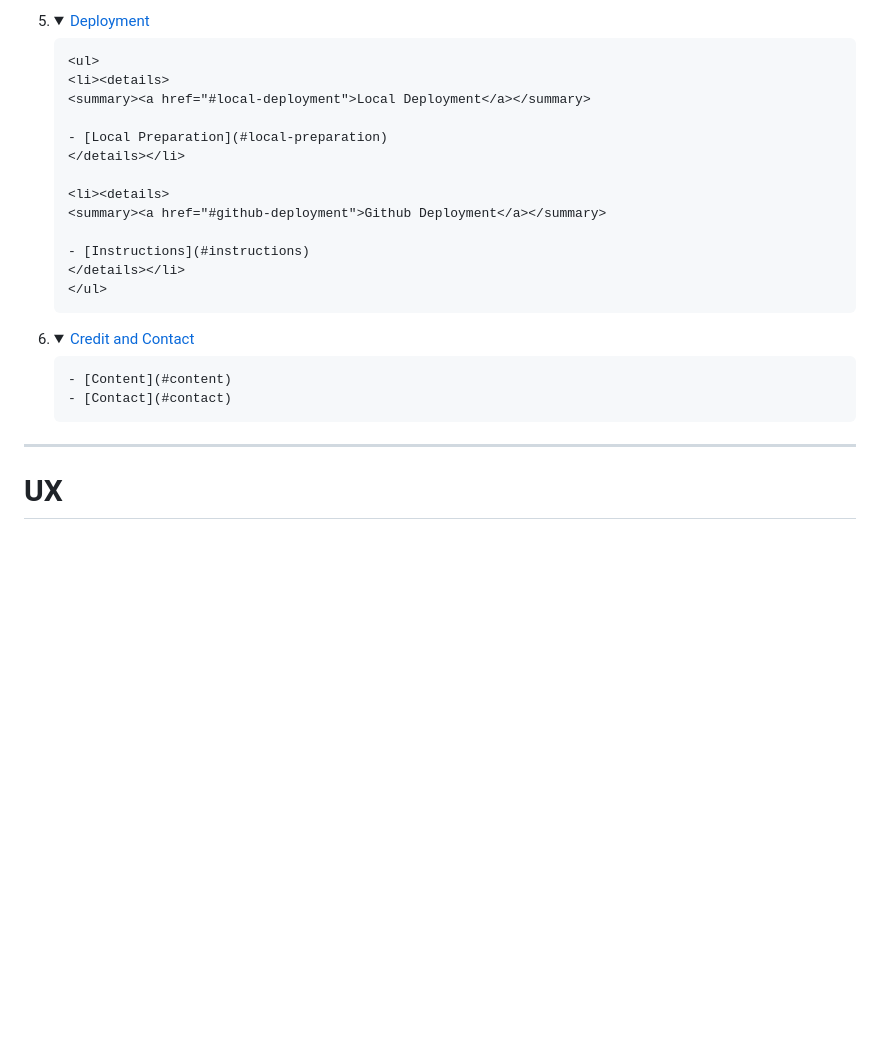
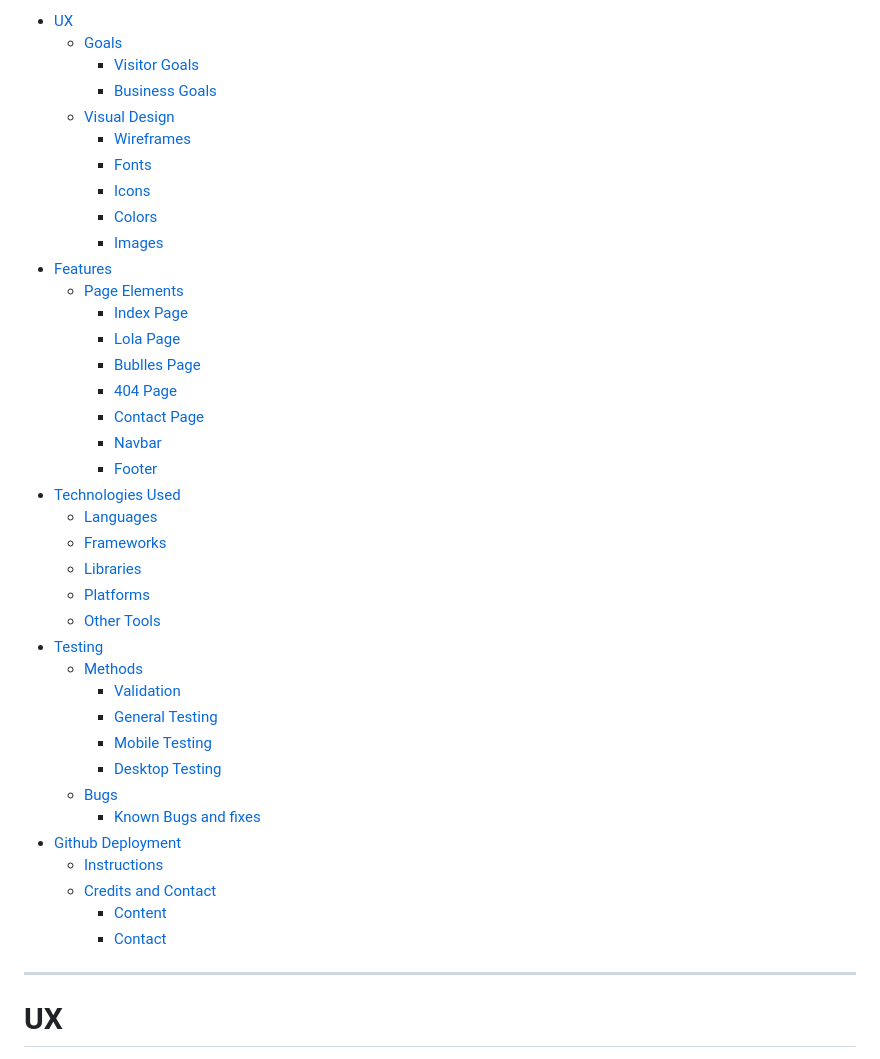
Before and after one commit to LanaD-cell/oh-no-lola, a Markdown page: README.md, the part around one of its changes. Drawn GitHub-style; folded sections open; blank space fills up the shorter version.

```diff
--- a/README.md
+++ b/README.md
@@ -100,29 +18,41 @@ I really hope you enjoy the site, not only for the visually appealing elements,
-5.  <details>
-        <summary><a href="#deployment">Deployment</a></summary>
-
-        <ul>
-        <li><details>
-        <summary><a href="#local-deployment">Local Deployment</a></summary>
-
-        - [Local Preparation](#local-preparation)
-        </details></li>
-
-        <li><details>
-        <summary><a href="#github-deployment">Github Deployment</a></summary>
-
-        - [Instructions](#instructions)
-        </details></li>
-        </ul>
-
-    </details>
-
-6.  <details>
-        <summary><a href="#credit-and-contact">Credit and Contact</a></summary>
-
-        - [Content](#content)
-        - [Contact](#contact)
-
-    </details>
+- [UX](#ux)
+  - [Goals](#goals)
+    - [Visitor Goals](#visitor-goals)
+    - [Business Goals](#business-goals)
+  - [Visual Design](#visual-design)
+    - [Wireframes](#wireframes)
+    - [Fonts](#fonts)
+    - [Icons](#icons)
+    - [Colors](#colors)
+    - [Images](#images)
+- [Features](#features)
+    - [Page Elements](#page-elements)
+      - [Index Page](#index-page)
+      - [Lola Page](#lola-page)
+      - [Bublles Page](#bublles-page)
+      - [404 Page](#404-page)
+      - [Contact Page](#contact-page)
+      - [Navbar](#navbar)
+      - [Footer](#footer)
+- [Technologies Used](#technologies-used)
+  - [Languages](#languages)
+  - [Frameworks](#frameworks)
+  - [Libraries](#libraries)
+  - [Platforms](#platforms)
+  - [Other Tools](#other-tools)
+- [Testing](#testing)
+  - [Methods](#methods)
+    - [Validation](#validation)
+    - [General Testing](#general-testing)
+    - [Mobile Testing](#mobile-testing)
+    - [Desktop Testing](#desktop-testing)
+  - [Bugs](#bugs)
+    - [Known Bugs and fixes](#known-bugs-and-fixes)
+- [Github Deployment](#github-deployment)
+    - [Instructions](#instructions)
+  - [Credits and Contact](#credits-and-contact)
+    - [Content](#content)
+    - [Contact](#contact)
 
 ---
 
```
Also changed, not shown: other parts of README.md (+0 -82 lines).
